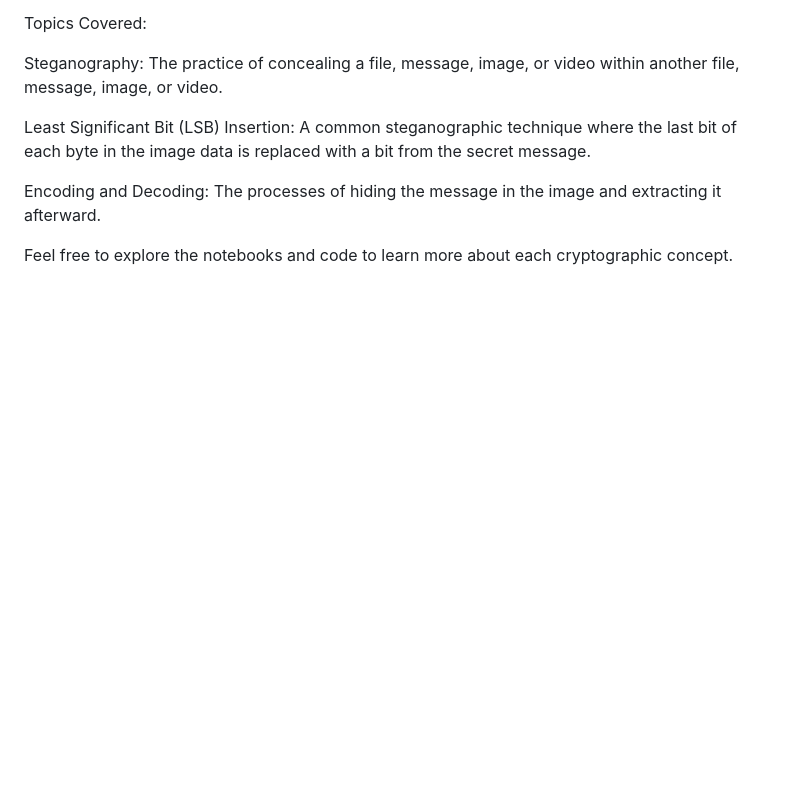
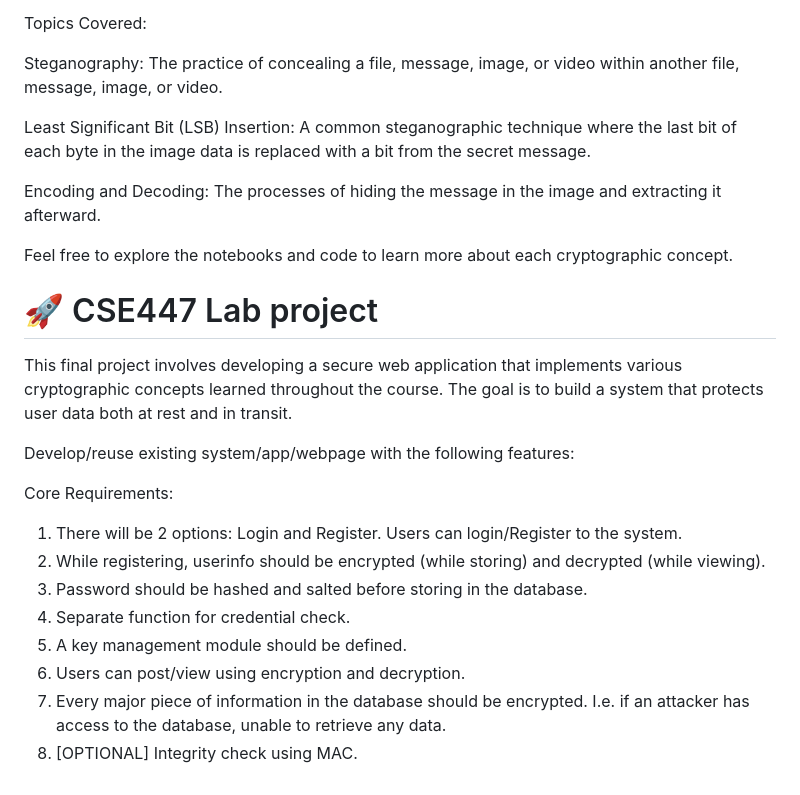
Before and after one commit to AnonXarkA/CRYPTOGRAPHY-and-CRYPTANALYSIS-CSE447-BRACU, a Markdown page: README.md, the part around the change. Drawn GitHub-style; blank space fills up the shorter version.

```diff
--- a/README.md
+++ b/README.md
@@ -88,3 +88,24 @@ Encoding and Decoding: The processes of hiding the message in the image and extr
 
 
 Feel free to explore the notebooks and code to learn more about each cryptographic concept.
+
+
+
+# 🚀 CSE447 Lab project
+
+This final project involves developing a secure web application that implements various cryptographic concepts learned throughout the course. The goal is to build a system that protects user data both at rest and in transit.
+
+Develop/reuse existing system/app/webpage with the following features:
+
+Core Requirements:
+
+1. There will be 2 options: Login and Register. Users can login/Register to the system.
+2. While registering, userinfo should be encrypted (while storing) and decrypted (while
+viewing).
+3. Password should be hashed and salted before storing in the database.
+4. Separate function for credential check.
+5. A key management module should be defined.
+6. Users can post/view using encryption and decryption.
+7. Every major piece of information in the database should be encrypted. I.e. if an
+attacker has access to the database, unable to retrieve any data.
+8. [OPTIONAL] Integrity check using MAC.
```
